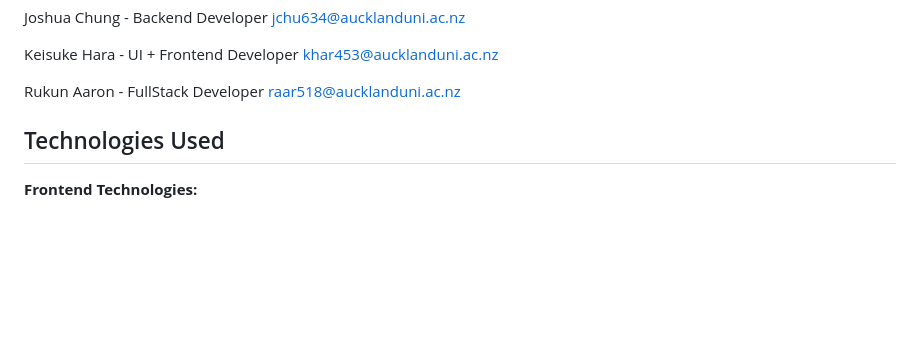
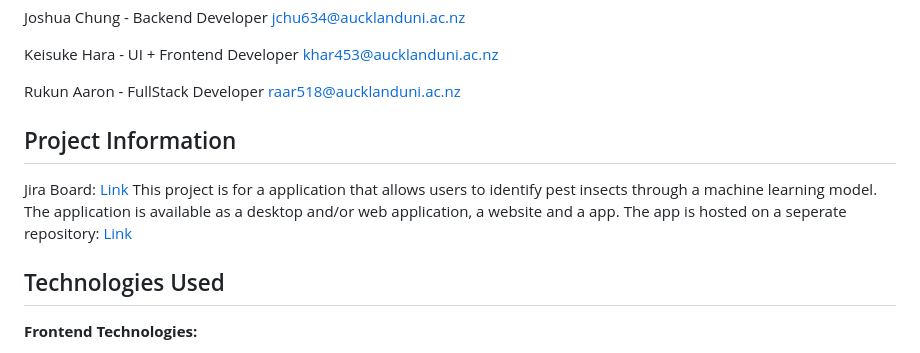
Before and after one commit to uoa-compsci399-s2-2023/capstone-project-team-34-code-critters, a Markdown page: README.md, the part around one of its changes. GitHub-like rendering; blank space fills up the shorter version.

```diff
--- a/README.md
+++ b/README.md
@@ -23,6 +23,11 @@ khar453@aucklanduni.ac.nz
 Rukun Aaron - FullStack Developer
 raar518@aucklanduni.ac.nz
 
+## Project Information
+Jira Board: [Link](https://pestguicodecritters.atlassian.net/jira/software/projects/CS399/boards/2)
+This project is for a application that allows users to identify pest insects through a machine learning model.
+The application is available as a desktop and/or web application, a website and a app.
+The app is hosted on a seperate repository: [Link](https://github.com/uoa-compsci399-s2-2023/capstone-project-team-34-code-critters-flutterapp)
 
 ## Technologies Used
 
```
Also changed, not shown: other parts of README.md (+36 -23 lines).
